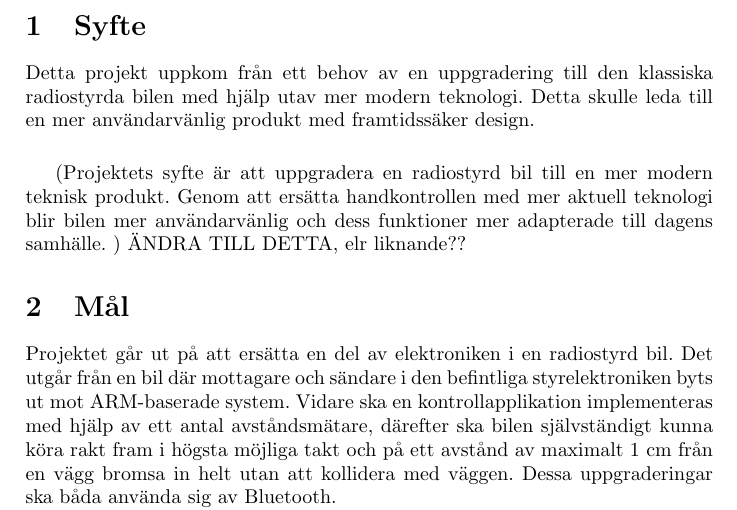
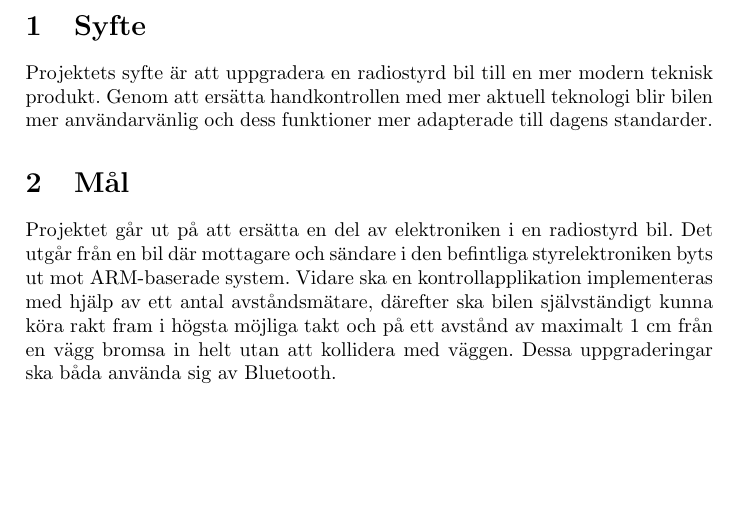
Before and after one commit to Junttila/DAT290-7, a LaTeX document (Projektplan/Projektplan.tex): part of page 3 of 8 before the commit and part of page 3 of 7 after it, cut so that both start at the same text, the shorter picture padded with empty space. Compiled offline with pdfLaTeX.

Commit message:
Finalizes 'Syfte'

```diff
--- a/Projektplan/Projektplan.tex
+++ b/Projektplan/Projektplan.tex
@@ -44,10 +44,7 @@
 
 
 \section{Syfte}
-Detta projekt uppkom från ett behov av en uppgradering till den klassiska radiostyrda bilen med hjälp utav mer modern teknologi. Detta skulle leda till en mer användarvänlig produkt med framtidssäker design.
-
-\vspace{5mm}
-(Projektets syfte är att uppgradera en radiostyrd bil till en mer modern teknisk produkt. Genom att ersätta handkontrollen med mer aktuell teknologi blir bilen mer användarvänlig och dess funktioner mer adapterade till dagens samhälle. ) ÄNDRA TILL DETTA, elr liknande??
+Projektets syfte är att uppgradera en radiostyrd bil till en mer modern teknisk produkt. Genom att ersätta handkontrollen med mer aktuell teknologi blir bilen mer användarvänlig och dess funktioner mer adapterade till dagens standarder.
 
 \section{Mål}
 Projektet går ut på att ersätta en del av elektroniken i en radiostyrd bil. Det utgår från en bil där mottagare och sändare i den befintliga styrelektroniken byts ut mot ARM-baserade system. Vidare ska en kontrollapplikation implementeras med hjälp av ett antal avståndsmätare, därefter ska bilen självständigt kunna köra rakt fram i högsta möjliga takt och på ett avstånd av maximalt 1 cm från en vägg bromsa in helt utan att kollidera med väggen. Dessa uppgraderingar ska båda använda sig av Bluetooth.
```
